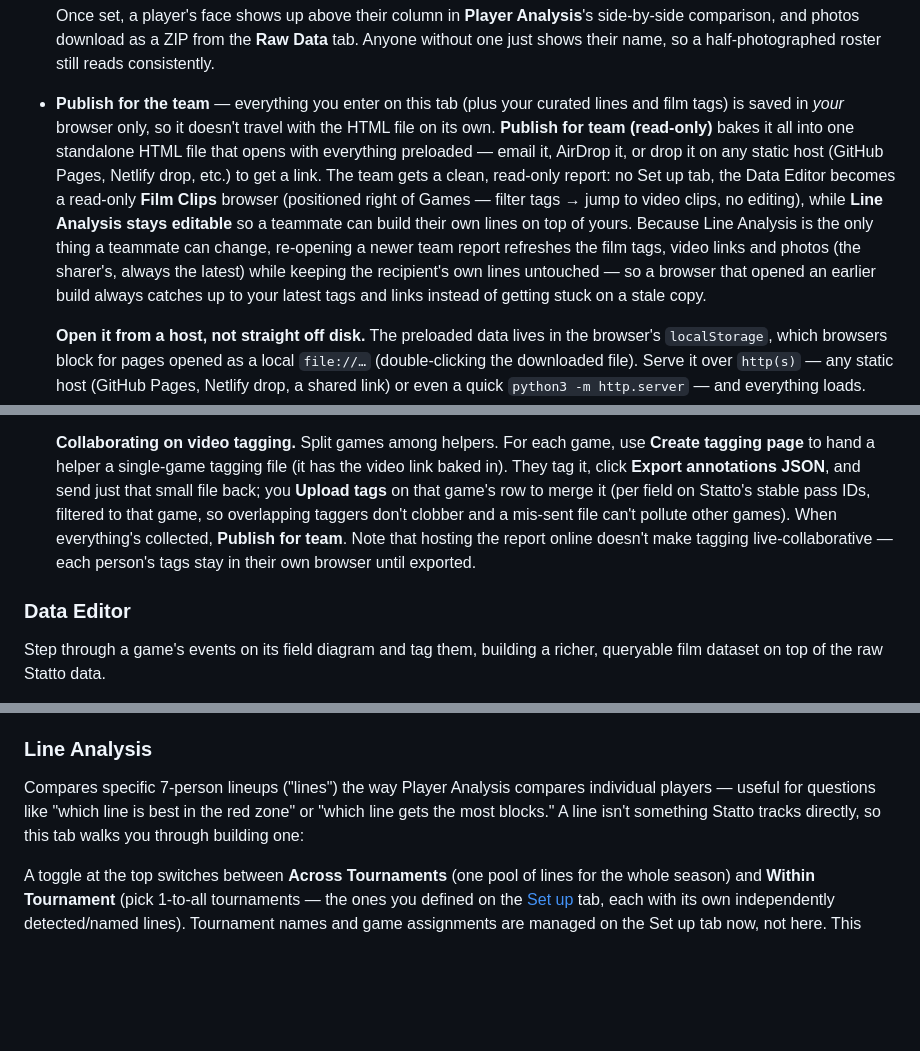
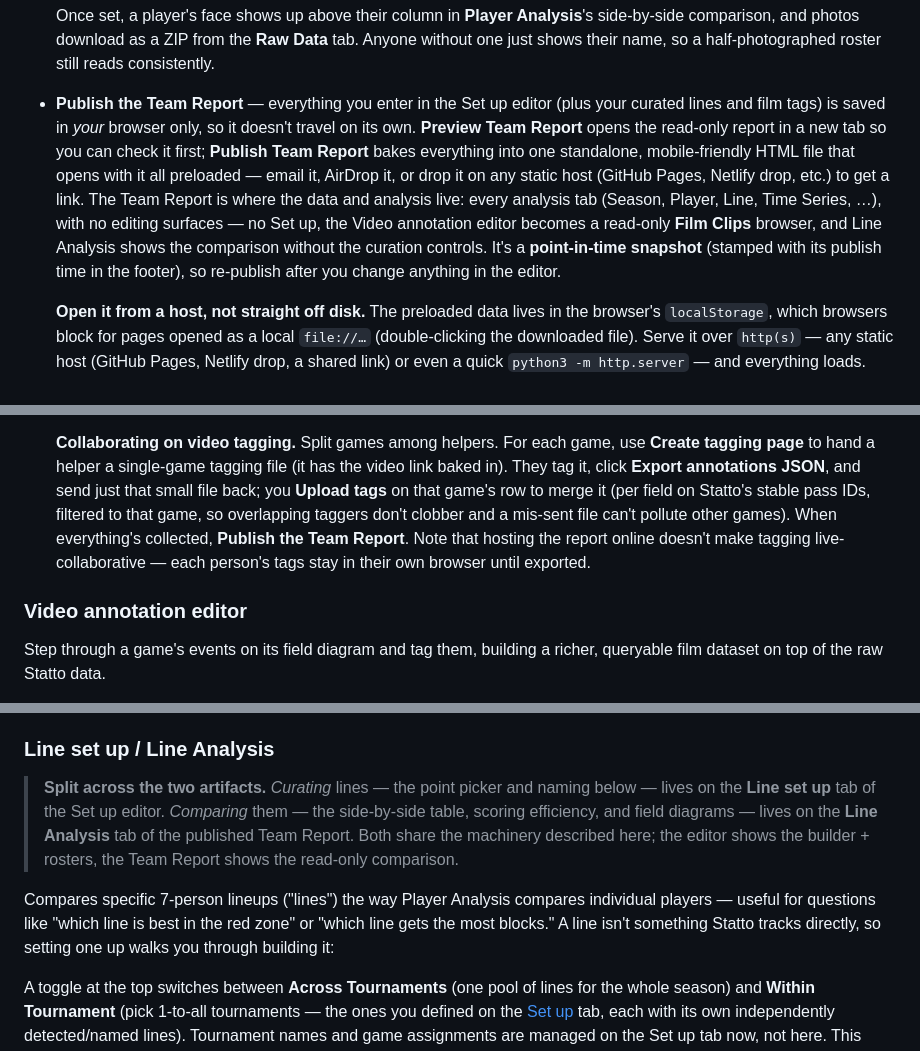
Before and after one commit to sean2251/statto-html-report, a Markdown page: README.md, 3 parts joined by grey strips. Rendered like a GitHub page; blank space fills up the shorter version.

```diff
--- a/README.md
+++ b/README.md
@@ -415,20 +424,19 @@ file:
   Analysis**'s side-by-side comparison, and photos download as a ZIP from the
   **Raw Data** tab. Anyone without one just shows their name, so a
   half-photographed roster still reads consistently.
-- **Publish for the team** — everything you enter on this tab (plus your
-  curated lines and film tags) is saved in *your* browser only, so it doesn't
-  travel with the HTML file on its own. **Publish for team (read-only)** bakes
-  it all into one standalone HTML file that opens with everything preloaded —
-  email it, AirDrop it, or drop it on any static host (GitHub Pages, Netlify
-  drop, etc.) to get a link. The team gets a clean, read-only report: no Set up
-  tab, the Data Editor becomes a read-only **Film Clips** browser (positioned
-  right of Games — filter tags → jump to video clips, no editing), while
-  **Line Analysis stays editable** so a teammate can build their own lines on
-  top of yours. Because Line Analysis is the only thing a teammate can change,
-  re-opening a newer team report refreshes the film tags, video links and
-  photos (the sharer's, always the latest) while keeping the recipient's own
-  lines untouched — so a browser that opened an earlier build always catches up
-  to your latest tags and links instead of getting stuck on a stale copy.
+- **Publish the Team Report** — everything you enter in the Set up editor (plus
+  your curated lines and film tags) is saved in *your* browser only, so it
+  doesn't travel on its own. **Preview Team Report** opens the read-only report
+  in a new tab so you can check it first; **Publish Team Report** bakes
+  everything into one standalone, mobile-friendly HTML file that opens with it
+  all preloaded — email it, AirDrop it, or drop it on any static host (GitHub
+  Pages, Netlify drop, etc.) to get a link. The Team Report is where the data and
+  analysis live: every analysis tab (Season, Player, Line, Time Series, …), with
+  no editing surfaces — no Set up, the Video annotation editor becomes a
+  read-only **Film Clips** browser, and Line Analysis shows the comparison
+  without the curation controls. It's a **point-in-time snapshot** (stamped with
+  its publish time in the footer), so re-publish after you change anything in the
+  editor.
 
   **Open it from a host, not straight off disk.** The preloaded data lives in
   the browser's `localStorage`, which browsers block for pages opened as a
@@ -452,11 +460,11 @@ file:
   and send just that small file back; you **Upload tags** on that game's row to
   merge it (per field on Statto's stable pass IDs, filtered to that game, so
   overlapping taggers don't clobber and a mis-sent file can't pollute other
-  games). When everything's collected, **Publish for team**. Note that hosting
-  the report online doesn't make tagging live-collaborative — each person's
-  tags stay in their own browser until exported.
+  games). When everything's collected, **Publish the Team Report**. Note that
+  hosting the report online doesn't make tagging live-collaborative — each
+  person's tags stay in their own browser until exported.
 
-### Data Editor
+### Video annotation editor
 
 Step through a game's events on its field diagram and tag them, building a
 richer, queryable film dataset on top of the raw Statto data.
@@ -647,12 +655,19 @@ side by side:
   attempts, Huck attempts, Throwing errors, Receiving errors, Blocks — "All
   throws" is exclusive with the rest, the others can be combined)
 
-### Line Analysis
+### Line set up / Line Analysis
+
+> **Split across the two artifacts.** *Curating* lines — the point picker and
+> naming below — lives on the **Line set up** tab of the Set up editor. *Comparing*
+> them — the side-by-side table, scoring efficiency, and field diagrams — lives on
+> the **Line Analysis** tab of the published Team Report. Both share the machinery
+> described here; the editor shows the builder + rosters, the Team Report shows
+> the read-only comparison.
 
 Compares specific 7-person lineups ("lines") the way Player Analysis compares
 individual players — useful for questions like "which line is best in the
 red zone" or "which line gets the most blocks." A line isn't something
-Statto tracks directly, so this tab walks you through building one:
+Statto tracks directly, so setting one up walks you through building it:
 
 A toggle at the top switches between **Across Tournaments** (one pool of
 lines for the whole season) and **Within Tournament** (pick 1-to-all
```
Also changed, not shown: other parts of README.md (+51 -42 lines).
